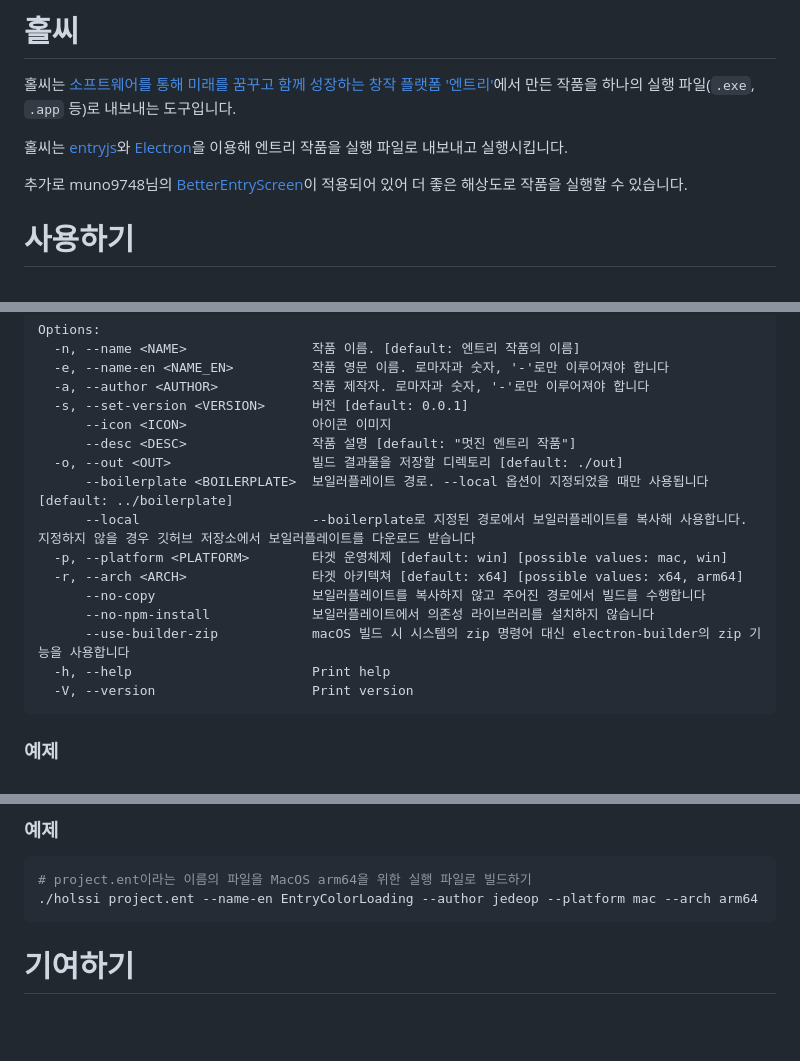
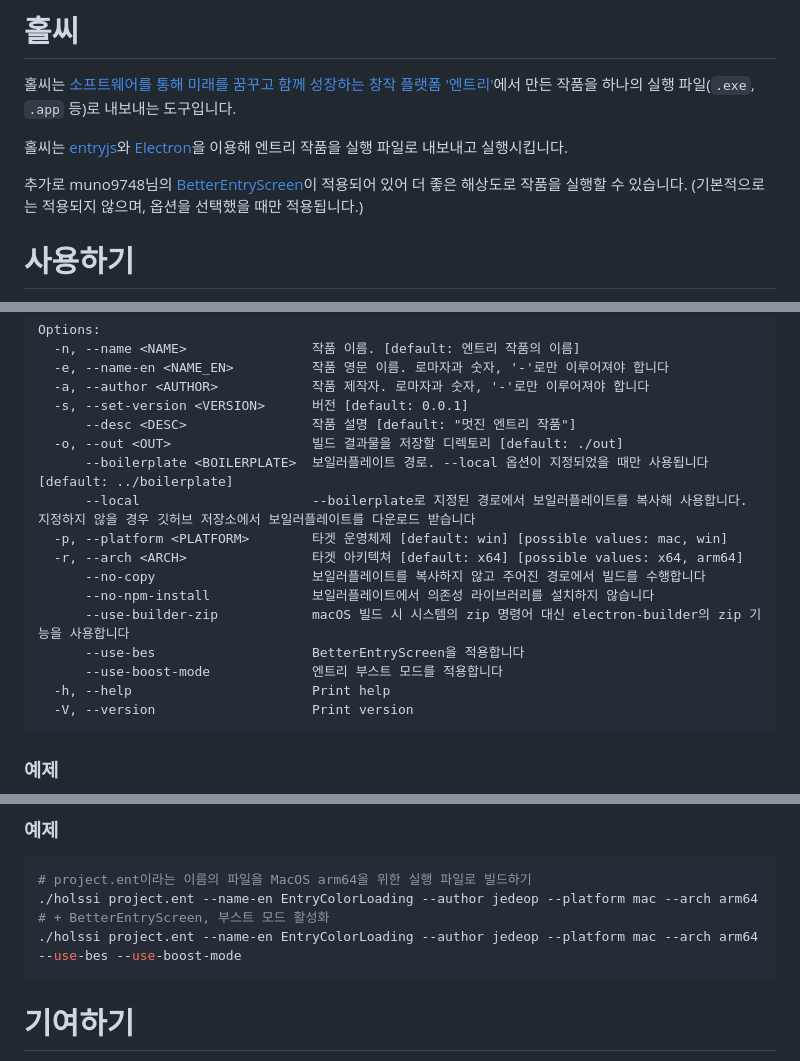
Before and after one commit to holssi-project/holssi, a Markdown page: README.md, 3 parts joined by grey strips. GitHub-like rendering; blank space fills up the shorter version.

````diff
--- a/README.md
+++ b/README.md
@@ -6,6 +6,7 @@
 홀씨는 [entryjs](https://github.com/entrylabs/entryjs)와 [Electron](https://www.electronjs.org/)을 이용해 엔트리 작품을 실행 파일로 내보내고 실행시킵니다.
 
 추가로 muno9748님의 [BetterEntryScreen](https://github.com/muno9748/BetterEntryScreen)이 적용되어 있어 더 좋은 해상도로 작품을 실행할 수 있습니다.
+(기본적으로는 적용되지 않으며, 옵션을 선택했을 때만 적용됩니다.)
 
 # 사용하기
 
@@ -34,7 +35,6 @@ Options:
   -e, --name-en <NAME_EN>          작품 영문 이름. 로마자과 숫자, '-'로만 이루어져야 합니다
   -a, --author <AUTHOR>            작품 제작자. 로마자과 숫자, '-'로만 이루어져야 합니다
   -s, --set-version <VERSION>      버전 [default: 0.0.1]
-      --icon <ICON>                아이콘 이미지
       --desc <DESC>                작품 설명 [default: "멋진 엔트리 작품"]
   -o, --out <OUT>                  빌드 결과물을 저장할 디렉토리 [default: ./out]
       --boilerplate <BOILERPLATE>  보일러플레이트 경로. --local 옵션이 지정되었을 때만 사용됩니다 [default: ../boilerplate]
@@ -44,6 +44,8 @@ Options:
       --no-copy                    보일러플레이트를 복사하지 않고 주어진 경로에서 빌드를 수행합니다
       --no-npm-install             보일러플레이트에서 의존성 라이브러리를 설치하지 않습니다
       --use-builder-zip            macOS 빌드 시 시스템의 zip 명령어 대신 electron-builder의 zip 기능을 사용합니다
+      --use-bes                    BetterEntryScreen을 적용합니다
+      --use-boost-mode             엔트리 부스트 모드를 적용합니다
   -h, --help                       Print help
   -V, --version                    Print version
 ```
@@ -96,6 +98,8 @@ cd CLI도구가/있는/경로
 ```sh
 # project.ent이라는 이름의 파일을 MacOS arm64을 위한 실행 파일로 빌드하기
 ./holssi project.ent --name-en EntryColorLoading --author jedeop --platform mac --arch arm64
+# + BetterEntryScreen, 부스트 모드 활성화
+./holssi project.ent --name-en EntryColorLoading --author jedeop --platform mac --arch arm64 --use-bes --use-boost-mode
 ```
 
 # 기여하기
````
